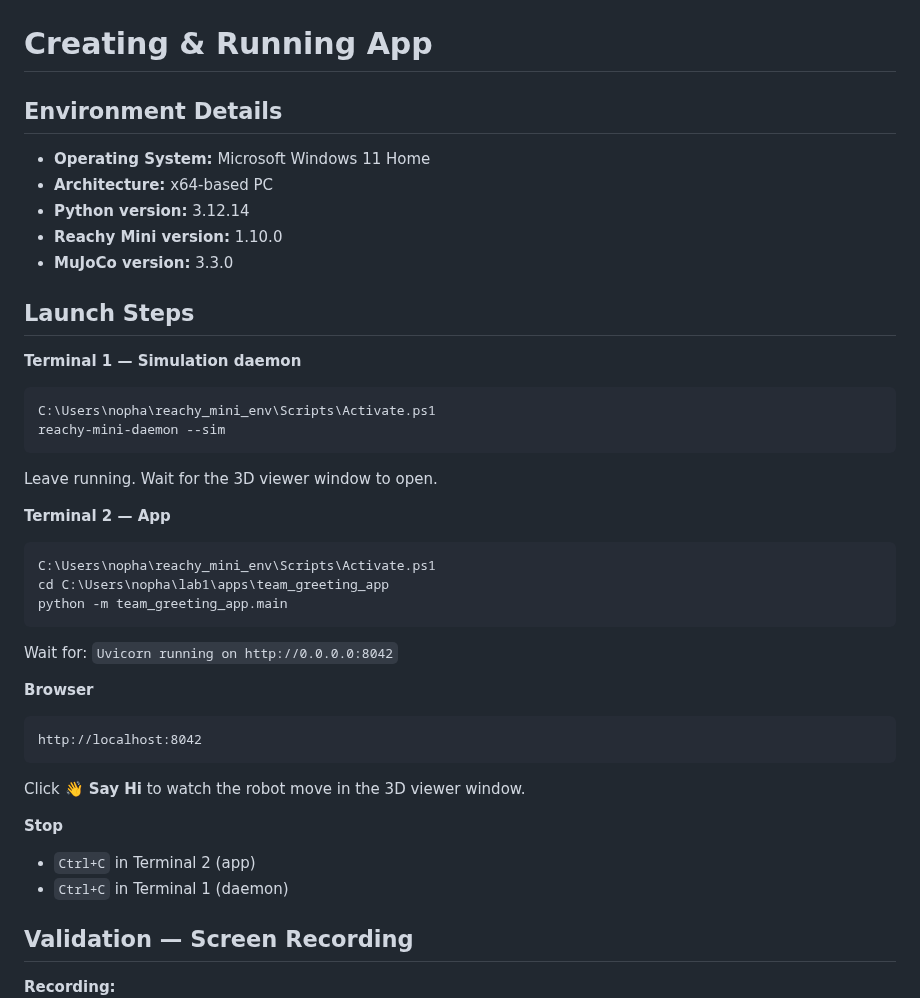
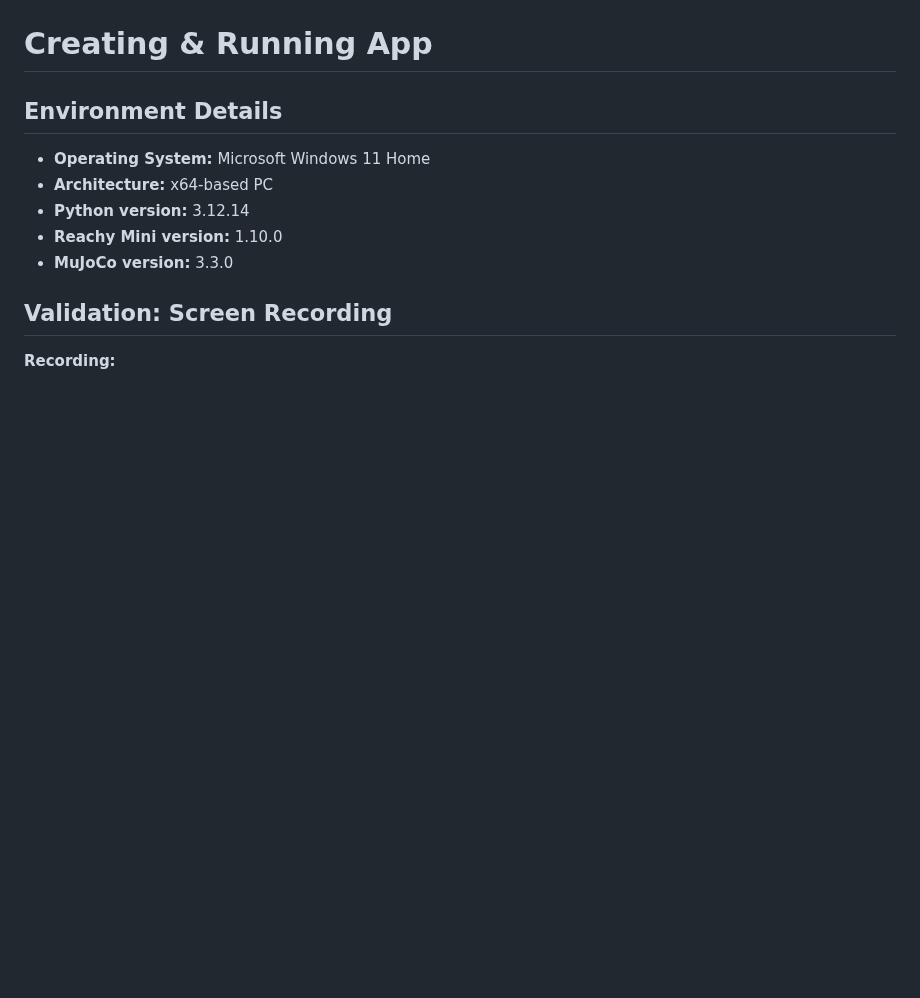
Before and after one commit to wiamsalih/lab1, a Markdown page: README.md, the part around the change. GitHub-like rendering; blank space fills up the shorter version.

Commit message:
Update README to focus on validation process
Removed launch steps for the simulation daemon and app from the README, retaining only validation details and recording.

````diff
--- a/README.md
+++ b/README.md
@@ -57,34 +57,7 @@
 - **MuJoCo version:** 3.3.0
 
 
-## Launch Steps
-
-**Terminal 1 — Simulation daemon**
-```powershell
-C:\Users\nopha\reachy_mini_env\Scripts\Activate.ps1
-reachy-mini-daemon --sim
-```
-Leave running. Wait for the 3D viewer window to open.
-
-**Terminal 2 — App**
-```powershell
-C:\Users\nopha\reachy_mini_env\Scripts\Activate.ps1
-cd C:\Users\nopha\lab1\apps\team_greeting_app
-python -m team_greeting_app.main
-```
-Wait for: `Uvicorn running on http://0.0.0.0:8042`
-
-**Browser**
-```
-http://localhost:8042
-```
-Click **👋 Say Hi** to watch the robot move in the 3D viewer window.
-
-**Stop**
-- `Ctrl+C` in Terminal 2 (app)
-- `Ctrl+C` in Terminal 1 (daemon)
-
-## Validation — Screen Recording
+## Validation: Screen Recording
 
 **Recording:** [![Watch the demo](Images/appthumbnail.png)](Images/reachyapp_demo.mp4)
 
````
